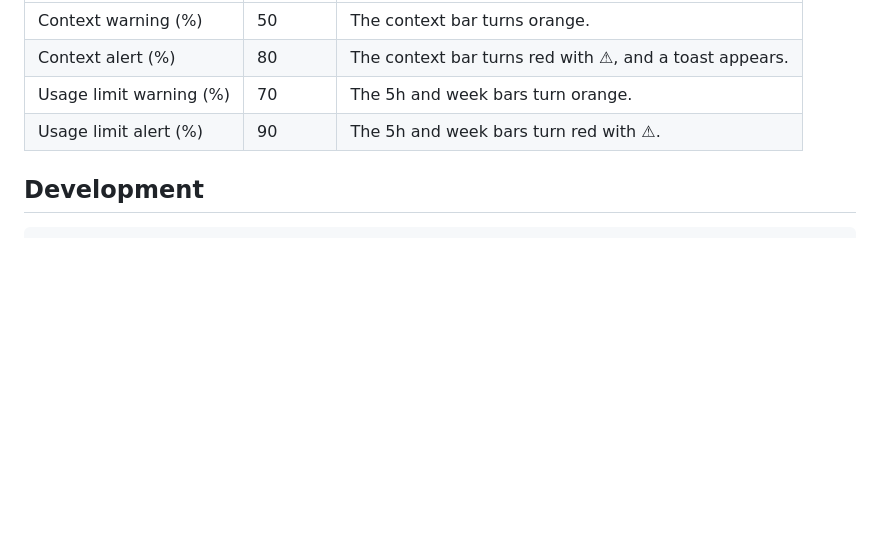
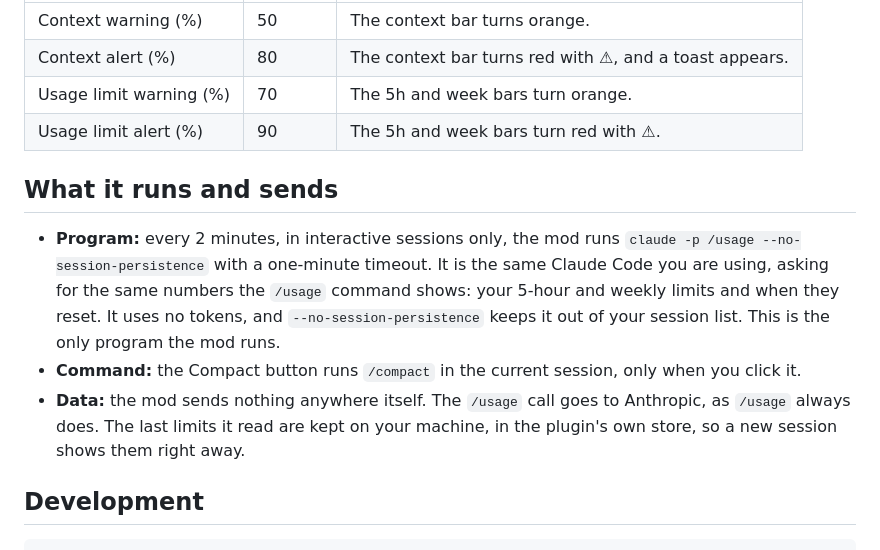
Before and after one commit to ramzigz/claude-usage-bar, a Markdown page: README.md, the part around the change. Rendered like a GitHub page; blank space fills up the shorter version.

Commit message:
Say what the mod runs and sends, and add an icon

````diff
--- a/README.md
+++ b/README.md
@@ -46,6 +46,12 @@ echo '{"contextWarnPercent": "60"}' | claude plugin configure usage-bar@claude-u
 | Usage limit warning (%) | 70 | The 5h and week bars turn orange. |
 | Usage limit alert (%) | 90 | The 5h and week bars turn red with ⚠. |
 
+## What it runs and sends
+
+- **Program:** every 2 minutes, in interactive sessions only, the mod runs `claude -p /usage --no-session-persistence` with a one-minute timeout. It is the same Claude Code you are using, asking for the same numbers the `/usage` command shows: your 5-hour and weekly limits and when they reset. It uses no tokens, and `--no-session-persistence` keeps it out of your session list. This is the only program the mod runs.
+- **Command:** the Compact button runs `/compact` in the current session, only when you click it.
+- **Data:** the mod sends nothing anywhere itself. The `/usage` call goes to Anthropic, as `/usage` always does. The last limits it read are kept on your machine, in the plugin's own store, so a new session shows them right away.
+
 ## Development
 
 ```
````
Also changed, not shown: .claude-plugin/icon.png (added).
